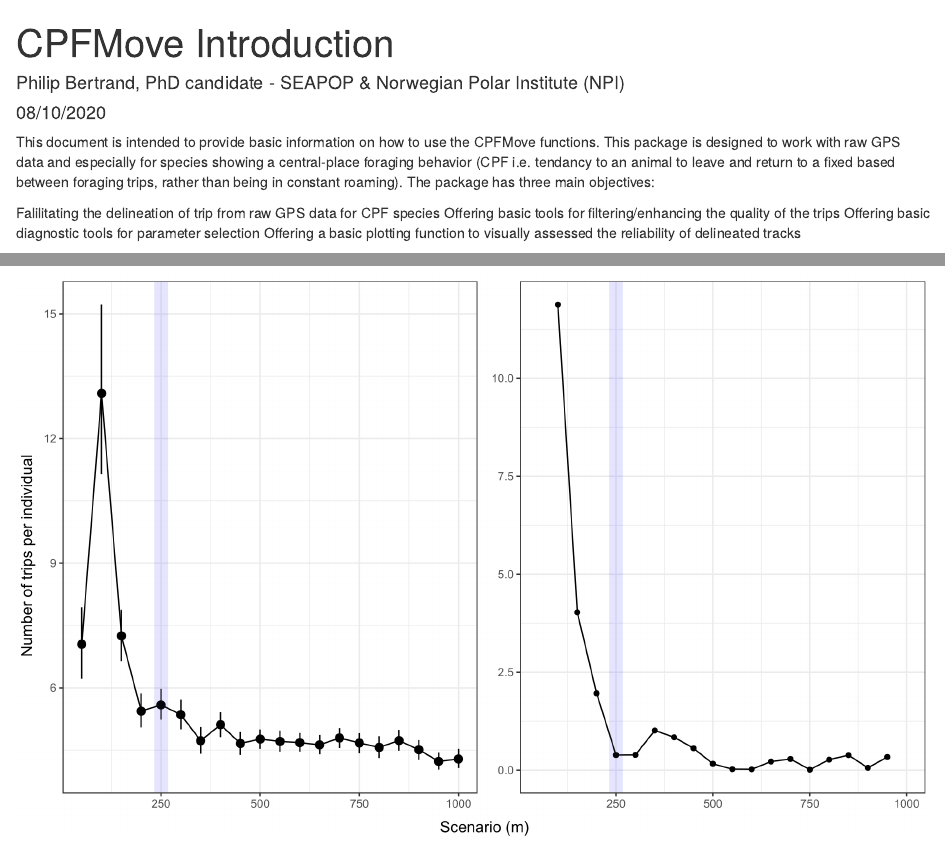
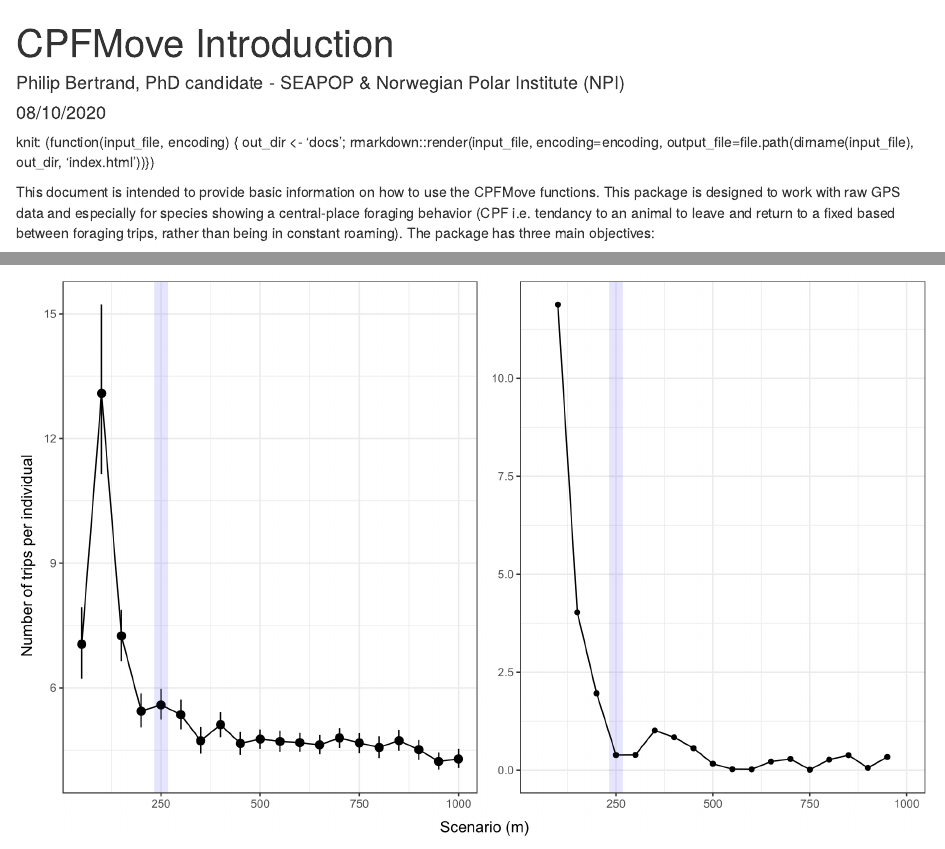
Before and after one commit to PhilBertrand/CPFMove, an R Markdown document (README.Rmd): the page in a window 1100 px wide, from its top, and a second part further down, joined at a grey line. Rendered offline with R 4.5, knitr and Pandoc, with nearby package versions; some code elsewhere in the file could not run offline; badge pictures from the web are left out.

Commit message:
knit heading

```diff
--- a/README.Rmd
+++ b/README.Rmd
@@ -1,6 +1,8 @@
----
-output: html_document
----
+knit: (function(input_file, encoding) {
+  out_dir <- 'docs';
+  rmarkdown::render(input_file,
+ encoding=encoding,
+ output_file=file.path(dirname(input_file), out_dir, 'index.html'))})
 
 <!-- badges: start -->
   [![Travis build status](https://travis-ci.com/PhilBertrand/CPFMove.svg?branch=master)](https://travis-ci.com/PhilBertrand/CPFMove)
```
